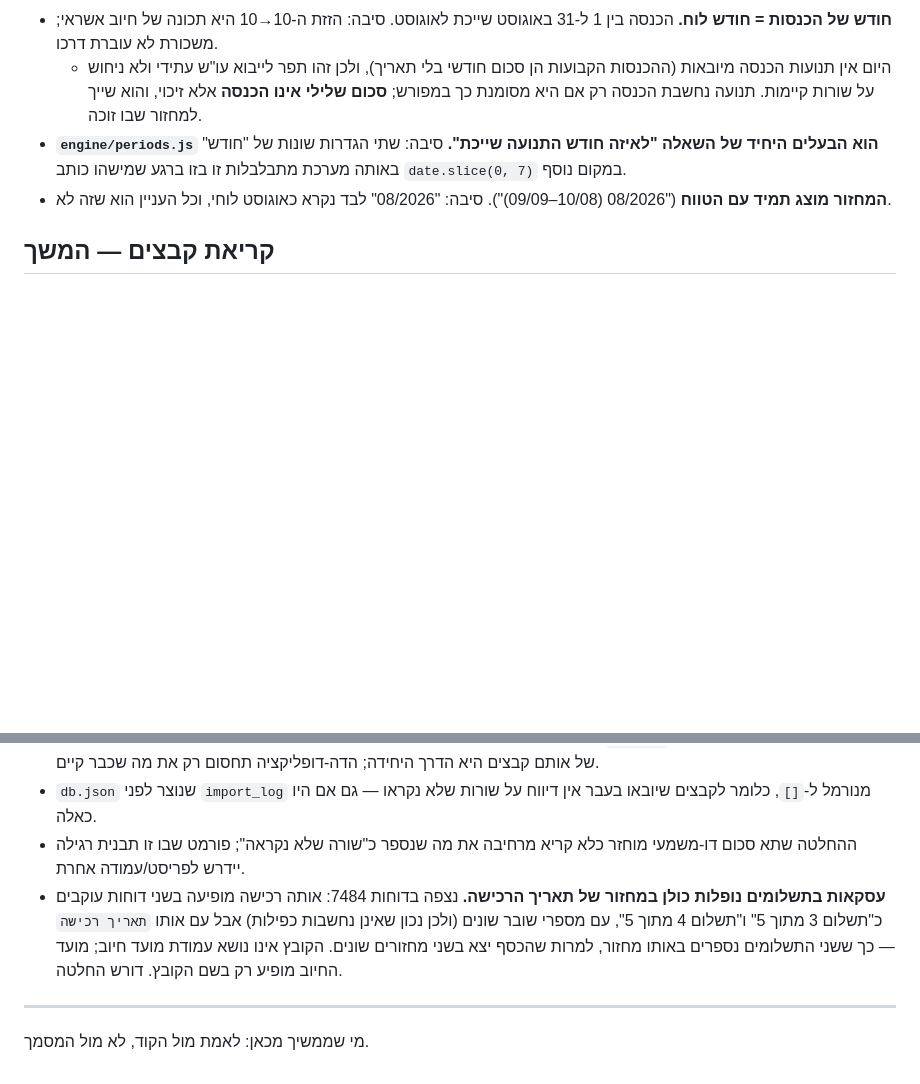
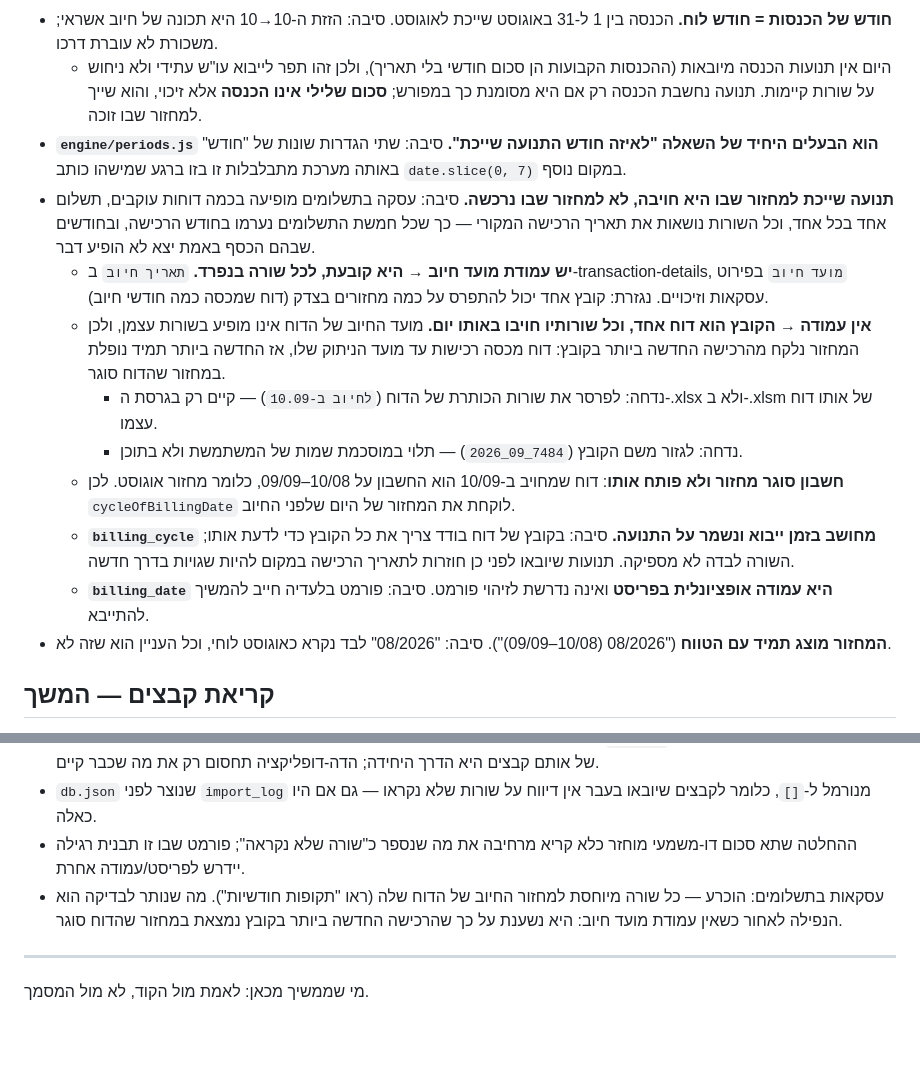
Before and after one commit to Kis-Lev/personal-cfo, a Markdown page: DECISIONS.md, 2 parts joined by grey strips. Rendered like a GitHub page; blank space fills up the shorter version.

Commit message:
Record why a charge follows its statement, not its purchase date
Documents the instalment problem that prompted it, the two ways the
billing cycle is established (the issuer's own per-row billing date, or
the newest purchase in a single-bill file), why a bill closes a cycle
rather than opening one, and the two alternatives rejected for the
fallback: parsing the statement's preamble, which only one of the two
export formats carries, and reading the filename, which depends on a
naming convention rather than on the file's contents.

Co-Authored-By: Claude Opus 5 <noreply@anthropic.com>

```diff
--- a/DECISIONS.md
+++ b/DECISIONS.md
@@ -94,6 +94,14 @@
 - **חודש של הכנסות = חודש לוח.** הכנסה בין 1 ל-31 באוגוסט שייכת לאוגוסט. סיבה: הזזת ה-10→10 היא תכונה של חיוב אשראי; משכורת לא עוברת דרכו.
   - היום אין תנועות הכנסה מיובאות (ההכנסות הקבועות הן סכום חודשי בלי תאריך), ולכן זהו תפר לייבוא עו"ש עתידי ולא ניחוש על שורות קיימות. תנועה נחשבת הכנסה רק אם היא מסומנת כך במפורש; **סכום שלילי אינו הכנסה** אלא זיכוי, והוא שייך למחזור שבו זוכה.
 - **`engine/periods.js` הוא הבעלים היחיד של השאלה "לאיזה חודש התנועה שייכת".** סיבה: שתי הגדרות שונות של "חודש" באותה מערכת מתבלבלות זו בזו ברגע שמישהו כותב `date.slice(0, 7)` במקום נוסף.
+- **תנועה שייכת למחזור שבו היא חויבה, לא למחזור שבו נרכשה.** סיבה: עסקה בתשלומים מופיעה בכמה דוחות עוקבים, תשלום אחד בכל אחד, וכל השורות נושאות את תאריך הרכישה המקורי — כך שכל חמשת התשלומים נערמו בחודש הרכישה, ובחודשים שבהם הכסף באמת יצא לא הופיע דבר.
+  - **יש עמודת מועד חיוב → היא קובעת, לכל שורה בנפרד.** `תאריך חיוב` ב-transaction-details, `מועד חיוב` בפירוט עסקאות וזיכויים. נגזרת: קובץ אחד יכול להתפרס על כמה מחזורים בצדק (דוח שמכסה כמה חודשי חיוב).
+  - **אין עמודה → הקובץ הוא דוח אחד, וכל שורותיו חויבו באותו יום.** מועד החיוב של הדוח אינו מופיע בשורות עצמן, ולכן המחזור נלקח מהרכישה החדשה ביותר בקובץ: דוח מכסה רכישות עד מועד הניתוק שלו, אז החדשה ביותר תמיד נופלת במחזור שהדוח סוגר.
+    - נדחה: לפרסר את שורות הכותרת של הדוח (`לחיוב ב-10.09`) — קיים רק בגרסת ה-.xlsx ולא ב-.xlsm של אותו דוח עצמו.
+    - נדחה: לגזור משם הקובץ (`7484_09_2026`) — תלוי במוסכמת שמות של המשתמשת ולא בתוכן.
+  - **חשבון סוגר מחזור ולא פותח אותו**: דוח שמחויב ב-10/09 הוא החשבון על 10/08–09/09, כלומר מחזור אוגוסט. לכן `cycleOfBillingDate` לוקחת את המחזור של היום שלפני החיוב.
+  - **`billing_cycle` מחושב בזמן ייבוא ונשמר על התנועה.** סיבה: בקובץ של דוח בודד צריך את כל הקובץ כדי לדעת אותו; השורה לבדה לא מספיקה. תנועות שיובאו לפני כן חוזרות לתאריך הרכישה במקום להיות שגויות בדרך חדשה.
+  - **`billing_date` היא עמודה אופציונלית בפריסט** ואינה נדרשת לזיהוי פורמט. סיבה: פורמט בלעדיה חייב להמשיך להתייבא.
 - **המחזור מוצג תמיד עם הטווח** ("08/2026 (10/08–09/09)"). סיבה: "08/2026" לבד נקרא כאוגוסט לוחי, וכל העניין הוא שזה לא.
 
 ## קריאת קבצים — המשך
@@ -117,7 +125,7 @@
 - תנועות שהמתינו לסיווג לפני המעבר לשמירה במאגר מעולם לא נשמרו — הן אינן ב-`db.json` ולא ישוחזרו לבד. העלאה חוזרת של אותם קבצים היא הדרך היחידה; הדה-דופליקציה תחסום רק את מה שכבר קיים.
 - `db.json` שנוצר לפני `import_log` מנורמל ל-`[]`, כלומר לקבצים שיובאו בעבר אין דיווח על שורות שלא נקראו — גם אם היו כאלה.
 - ההחלטה שתא סכום דו-משמעי מוחזר כלא קריא מרחיבה את מה שנספר כ"שורה שלא נקראה"; פורמט שבו זו תבנית רגילה יידרש לפריסט/עמודה אחרת.
-- **עסקאות בתשלומים נופלות כולן במחזור של תאריך הרכישה.** נצפה בדוחות 7484: אותה רכישה מופיעה בשני דוחות עוקבים כ"תשלום 3 מתוך 5" ו"תשלום 4 מתוך 5", עם מספרי שובר שונים (ולכן נכון שאינן נחשבות כפילות) אבל עם אותו `תאריך רכישה` — כך ששני התשלומים נספרים באותו מחזור, למרות שהכסף יצא בשני מחזורים שונים. הקובץ אינו נושא עמודת מועד חיוב; מועד החיוב מופיע רק בשם הקובץ. דורש החלטה.
+- עסקאות בתשלומים: הוכרע — כל שורה מיוחסת למחזור החיוב של הדוח שלה (ראו "תקופות חודשיות"). מה שנותר לבדיקה הוא הנפילה לאחור כשאין עמודת מועד חיוב: היא נשענת על כך שהרכישה החדשה ביותר בקובץ נמצאת במחזור שהדוח סוגר.
 
 ---
 
```
